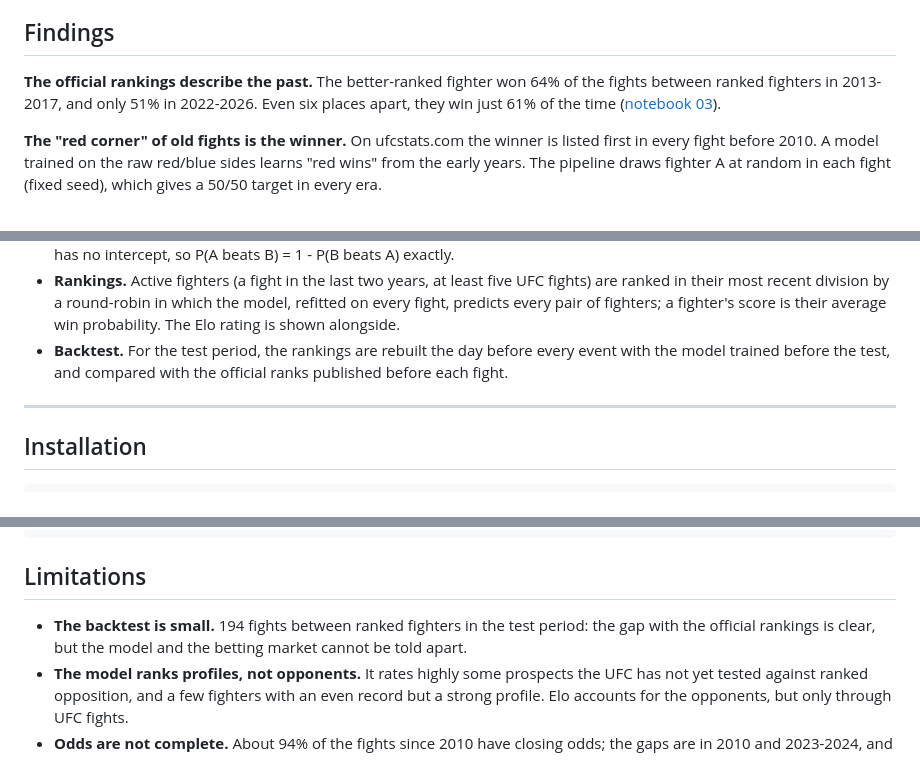
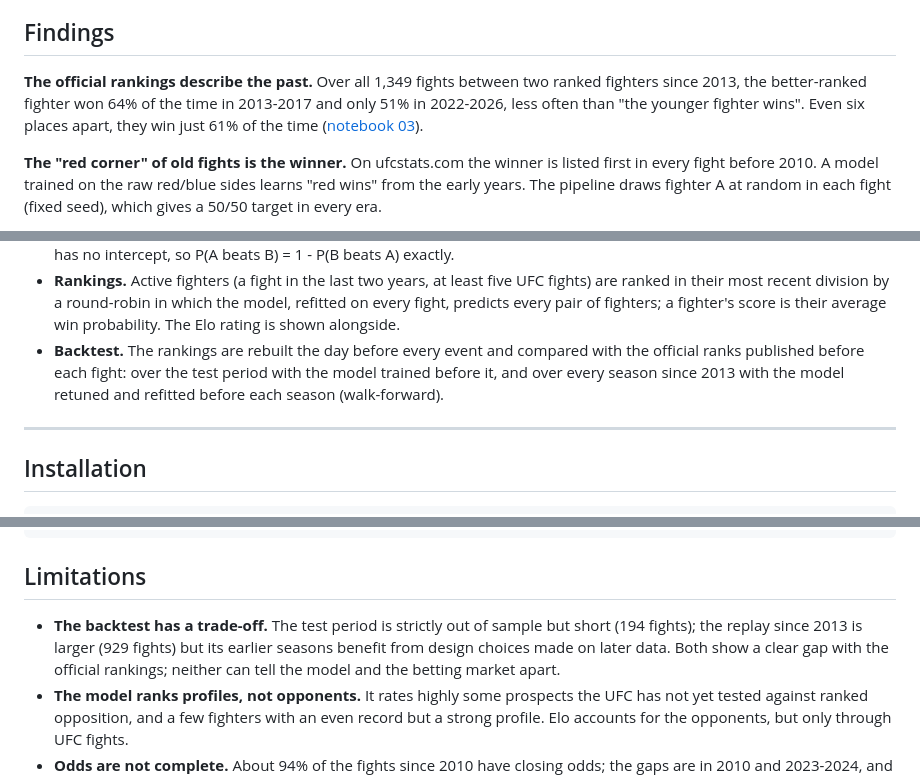
Before and after one commit to tnadiedjoa/Rating-UFC, a Markdown page: README.md, 3 parts joined by grey strips. GitHub-like rendering.

```diff
--- a/README.md
+++ b/README.md
@@ -79,7 +82,7 @@ The Elo rating is shown next to the ranking as a measure of the record: *who* a
 
 ## Findings
 
-**The official rankings describe the past.** The better-ranked fighter won 64% of the fights between ranked fighters in 2013-2017, and only 51% in 2022-2026. Even six places apart, they win just 61% of the time ([notebook 03](notebooks/03_models_and_rankings.ipynb)).
+**The official rankings describe the past.** Over all 1,349 fights between two ranked fighters since 2013, the better-ranked fighter won 64% of the time in 2013-2017 and only 51% in 2022-2026, less often than "the younger fighter wins". Even six places apart, they win just 61% of the time ([notebook 03](notebooks/03_models_and_rankings.ipynb)).
 
 **The "red corner" of old fights is the winner.** On ufcstats.com the winner is listed first in every fight before 2010. A model trained on the raw red/blue sides learns "red wins" from the early years. The pipeline draws fighter A at random in each fight (fixed seed), which gives a 50/50 target in every era.
 
@@ -128,7 +131,7 @@ Wikipedia (rankings, records) ───────────┘
 - **24 differences between fighter A and fighter B**: record (fights, win, finish, KO and submission rates, rate of being finished, recent form, streak, layoff), striking (landed and absorbed per minute, accuracy, defence, knockdowns), grappling (takedowns, accuracy, defence, submission attempts, control time), physical (age, height, reach, stance) and the pre-fight Elo. The "stats + odds" models add the market's log-odds.
 - **Models.** A chronological split (70% train, 15% validation, 15% test); logistic regression, SVM, random forest and XGBoost tuned by expanding-window cross-validation on the training period; the validation period picks the model used for the rankings; every model is then refitted on training + validation and the test period is scored once. The logistic regression has no intercept, so P(A beats B) = 1 - P(B beats A) exactly.
 - **Rankings.** Active fighters (a fight in the last two years, at least five UFC fights) are ranked in their most recent division by a round-robin in which the model, refitted on every fight, predicts every pair of fighters; a fighter's score is their average win probability. The Elo rating is shown alongside.
-- **Backtest.** For the test period, the rankings are rebuilt the day before every event with the model trained before the test, and compared with the official ranks published before each fight.
+- **Backtest.** The rankings are rebuilt the day before every event and compared with the official ranks published before each fight: over the test period with the model trained before it, and over every season since 2013 with the model retuned and refitted before each season (walk-forward).
 
 ---
 
@@ -203,7 +206,7 @@ Rating-UFC/
 
 ## Limitations
 
-- **The backtest is small.** 194 fights between ranked fighters in the test period: the gap with the official rankings is clear, but the model and the betting market cannot be told apart.
+- **The backtest has a trade-off.** The test period is strictly out of sample but short (194 fights); the replay since 2013 is larger (929 fights) but its earlier seasons benefit from design choices made on later data. Both show a clear gap with the official rankings; neither can tell the model and the betting market apart.
 - **The model ranks profiles, not opponents.** It rates highly some prospects the UFC has not yet tested against ranked opposition, and a few fighters with an even record but a strong profile. Elo accounts for the opponents, but only through UFC fights.
 - **Odds are not complete.** About 94% of the fights since 2010 have closing odds; the gaps are in 2010 and 2023-2024, and bestfightodds.com sometimes lists only part of a card. Market comparisons use only the fights with odds.
 - **Official rankings before 2018** only exist at fight time, from the Kaggle odds dataset (2010-2017); the weekly history starts in January 2018.
```
Also changed, not shown: other parts of README.md (+15 -12 lines), docs/ranking_backtest.png (added), 7 other files.
